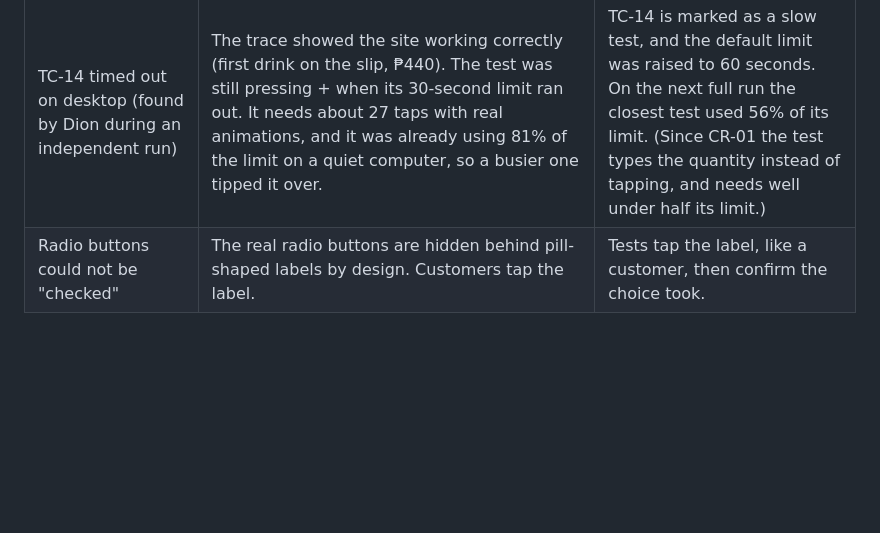
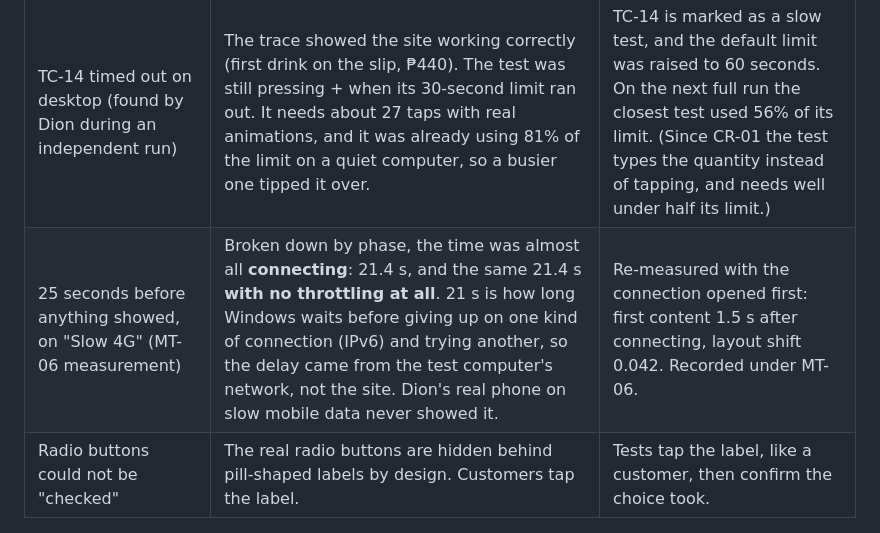
Before and after one commit to dionanthonyflores-prog/mirou-matcha, a Markdown page: qa/defect-log.md, the part around the change. Drawn GitHub-style; blank space fills up the shorter version.

```diff
--- a/qa/defect-log.md
+++ b/qa/defect-log.md
@@ -259,4 +259,5 @@ Not every failing test means the product is broken. These failures were investig
 | iPhone tests timed out | The iPhone browser engine (WebKit) takes about 1.2 seconds per click when run on Windows, versus 0.12 seconds for Chrome. That is the test engine, not the site. | The iPhone set-up gets a longer time limit. |
 | A menu photo "not loaded" on iPhone (TC-49), flaky on GitHub | The test raced down the whole page and then checked every photo at once. Safari's engine may postpone a lazy photo that only flashed past until it is on screen again. That is correct behaviour for a lazy photo. | The test now scrolls past each photo slowly, like a person, and looks again at any photo still missing. It passed 3 times on each set-up. |
 | TC-14 timed out on desktop (found by Dion during an independent run) | The trace showed the site working correctly (first drink on the slip, ₱440). The test was still pressing + when its 30-second limit ran out. It needs about 27 taps with real animations, and it was already using 81% of the limit on a quiet computer, so a busier one tipped it over. | TC-14 is marked as a slow test, and the default limit was raised to 60 seconds. On the next full run the closest test used 56% of its limit. (Since CR-01 the test types the quantity instead of tapping, and needs well under half its limit.) |
+| 25 seconds before anything showed, on "Slow 4G" (MT-06 measurement) | Broken down by phase, the time was almost all **connecting**: 21.4 s, and the same 21.4 s **with no throttling at all**. 21 s is how long Windows waits before giving up on one kind of connection (IPv6) and trying another, so the delay came from the test computer's network, not the site. Dion's real phone on slow mobile data never showed it. | Re-measured with the connection opened first: first content 1.5 s after connecting, layout shift 0.042. Recorded under MT-06. |
 | Radio buttons could not be "checked" | The real radio buttons are hidden behind pill-shaped labels by design. Customers tap the label. | Tests tap the label, like a customer, then confirm the choice took. |
```
Also changed, not shown: qa/README.md (+2 -2 lines), qa/test-cases.md (+5 -5 lines).
